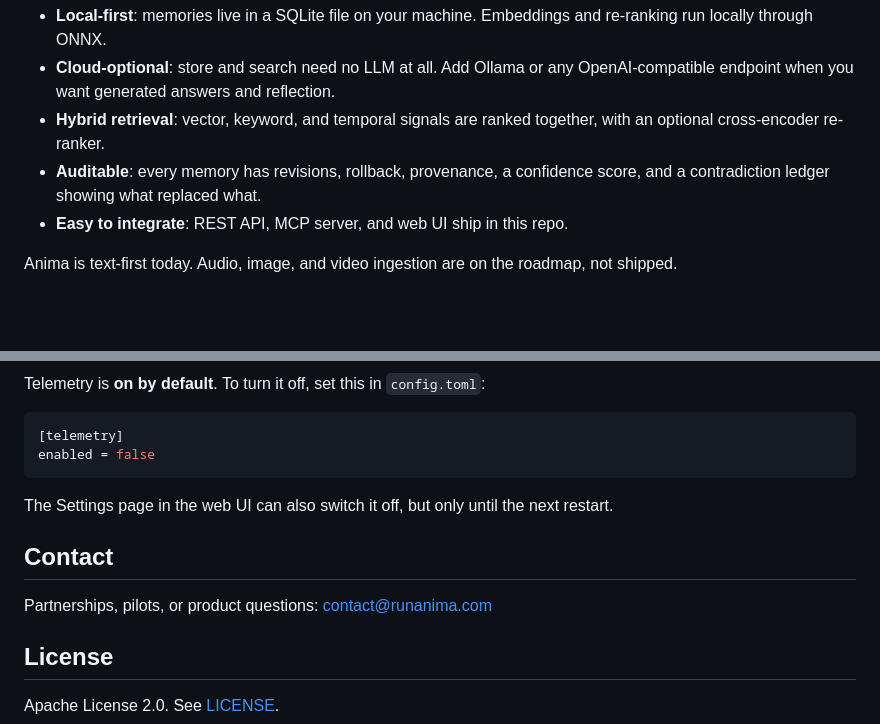
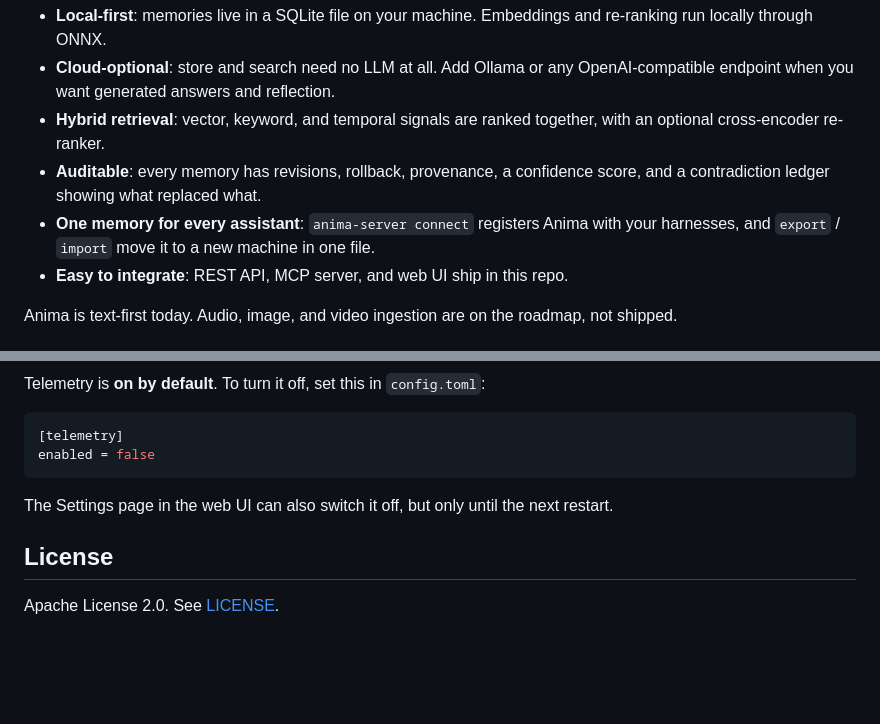
Before and after one commit to AnimaLab/Anima, a Markdown page: README.md, 2 parts joined by grey strips. Drawn GitHub-style; blank space fills up the shorter version.

```diff
--- a/README.md
+++ b/README.md
@@ -35,6 +44,9 @@ Your memories belong to you, not your LLM provider.
   together, with an optional cross-encoder re-ranker.
 - **Auditable**: every memory has revisions, rollback, provenance, a
   confidence score, and a contradiction ledger showing what replaced what.
+- **One memory for every assistant**: `anima-server connect` registers Anima
+  with your harnesses, and `export` / `import` move it to a new machine in one
+  file.
 - **Easy to integrate**: REST API, MCP server, and web UI ship in this repo.
 
 Anima is text-first today. Audio, image, and video ingestion are on the
@@ -419,11 +492,6 @@ enabled = false
 The Settings page in the web UI can also switch it off, but only until the
 next restart.
 
-## Contact
-
-Partnerships, pilots, or product questions:
-[contact@runanima.com](mailto:contact@runanima.com)
-
 ## License
 
 Apache License 2.0. See [LICENSE](LICENSE).
```
Also changed, not shown: other parts of README.md (+76 -6 lines), docs/images/dashboard.png (added), docs/images/memories.png (added), docs/images/settings.png (added), 4 other files.
